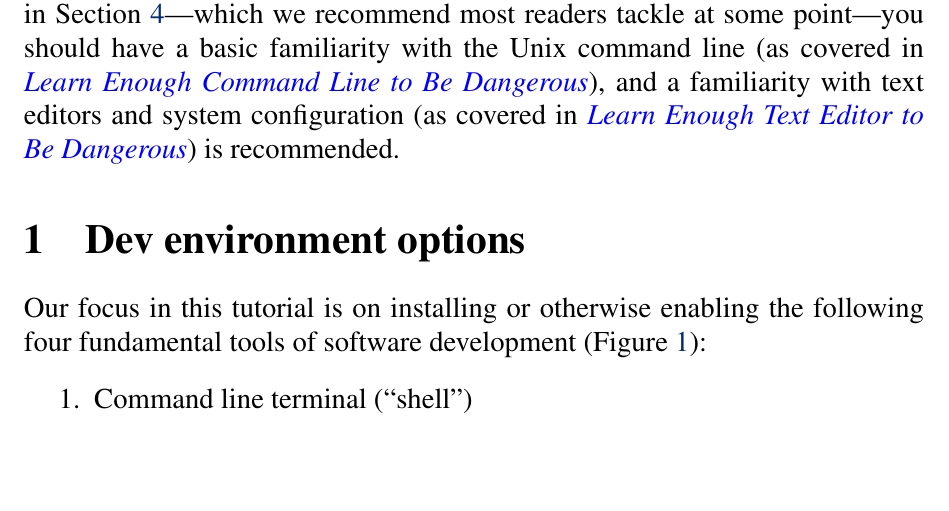
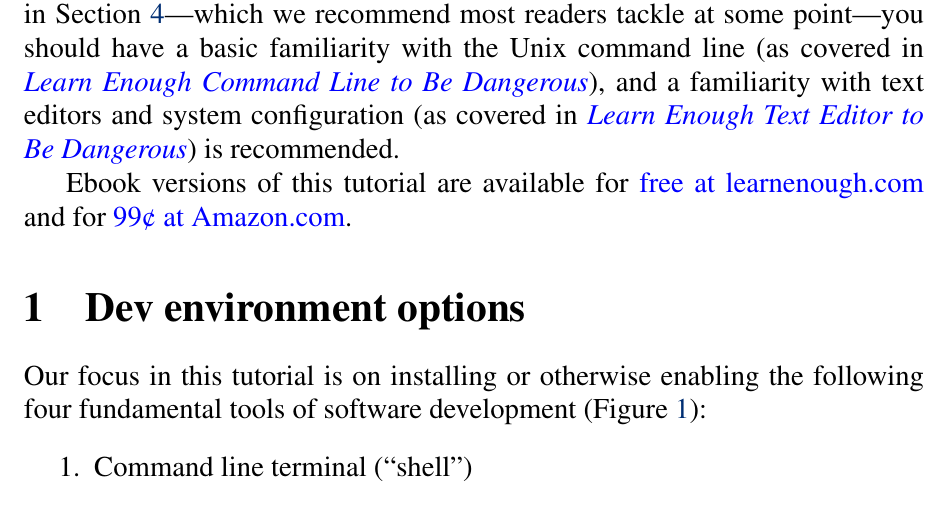
Before and after one commit to learnenough/learn_enough_dev_environment, a LaTeX document (learn_enough_dev_environment.tex, which reads chapters/dev_environment.tex): part of page 3 of 20 before the commit and part of page 3 of 21 after it, cut so that both start at the same text, the shorter picture padded with empty space. Compiled offline with pdfLaTeX.

Commit message:
Add download links

```diff
--- a/chapters/dev_environment.tex
+++ b/chapters/dev_environment.tex
@@ -1,6 +1,8 @@
 One of the most important tasks for any aspiring developer---or any technical person generally---is setting up their computer as a \emph{development environment}, making it suitable for developing websites, web applications, and other software. \ledev\ is designed to complement the \href{http://www.learnenough.com/tutorials}{main Learn Enough sequence} and the \rort\ by putting all of the relevant material in one place.
 
 This tutorial covers several options for setting up a dev environment, aimed at readers of varying levels of experience and sophistication. If you end up using one of the options shown in Section~\ref{sec:cloud_ide} or Section~\ref{sec:virtual_machine}, there is no minimum prerequisite for this tutorial. If you want to follow the more challenging setup in Section~\ref{sec:native_os_setup}---which we recommend most readers tackle at some point---you should have a basic familiarity with the Unix command line (as covered in \lecl), and a familiarity with text editors and system configuration (as covered in \lete) is recommended.
+
+Ebook versions of this tutorial are available for \href{https://www.softcover.io/email-capture/28fdb94f/learn_enough_dev_environment}{free at learnenough.com} and for \href{https://www.amazon.com/Learn-Enough-Dev-Environment-Dangerous-ebook/dp/B01MTEQJ6E}{99¢ at Amazon.com}.
 
 \section{Dev environment options} % (fold)
 \label{sec:dev_environment_options}
```
